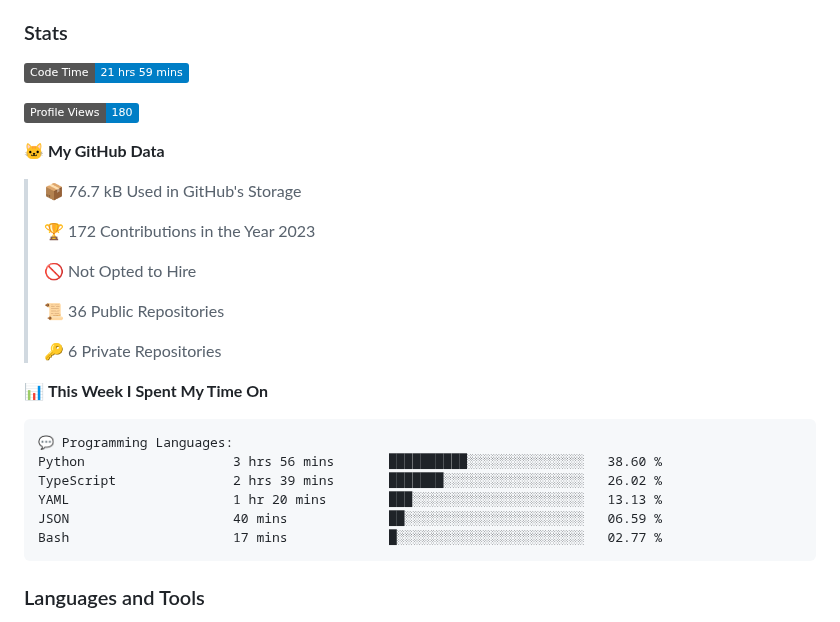
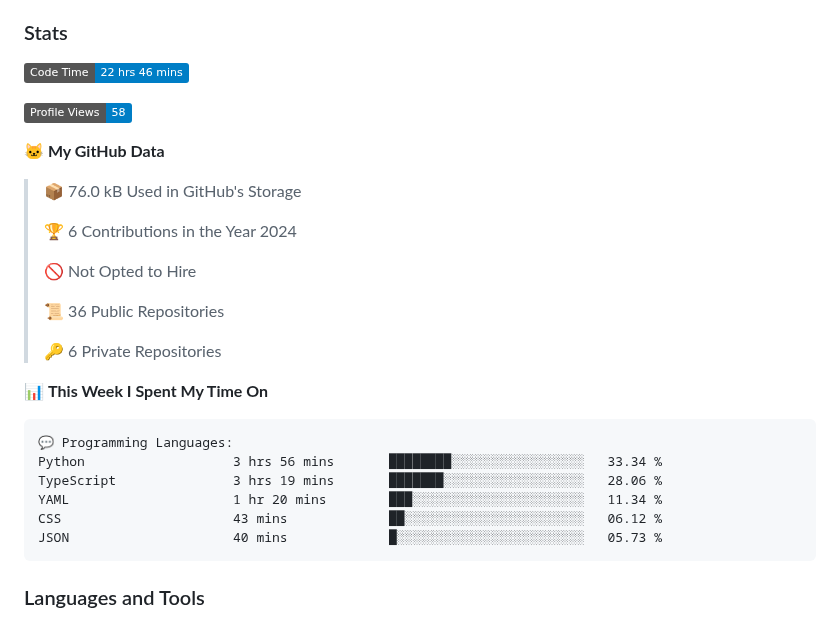
Before and after one commit to DevArtech/devartech, a Markdown page: README.md, the part around the change. GitHub-like rendering; badges without logos.

Commit message:
Updated with Dev Metrics

````diff
--- a/README.md
+++ b/README.md
@@ -10,15 +10,15 @@
 
 ### Stats
 <!--START_SECTION:waka-->
-![Code Time](http://img.shields.io/badge/Code%20Time-21%20hrs%2059%20mins-blue)
+![Code Time](http://img.shields.io/badge/Code%20Time-22%20hrs%2046%20mins-blue)
 
-![Profile Views](http://img.shields.io/badge/Profile%20Views-180-blue)
+![Profile Views](http://img.shields.io/badge/Profile%20Views-58-blue)
 
 **🐱 My GitHub Data**
 
-> 📦 76.7 kB Used in GitHub's Storage
+> 📦 76.0 kB Used in GitHub's Storage
  >
-> 🏆 172 Contributions in the Year 2023
+> 🏆 6 Contributions in the Year 2024
  >
 > 🚫 Not Opted to Hire
  >
@@ -30,11 +30,11 @@
 
 ```text
 💬 Programming Languages:
-Python                   3 hrs 56 mins       ██████████░░░░░░░░░░░░░░░   38.60 %
-TypeScript               2 hrs 39 mins       ███████░░░░░░░░░░░░░░░░░░   26.02 %
-YAML                     1 hr 20 mins        ███░░░░░░░░░░░░░░░░░░░░░░   13.13 %
-JSON                     40 mins             ██░░░░░░░░░░░░░░░░░░░░░░░   06.59 %
-Bash                     17 mins             █░░░░░░░░░░░░░░░░░░░░░░░░   02.77 %
+Python                   3 hrs 56 mins       ████████░░░░░░░░░░░░░░░░░   33.34 %
+TypeScript               3 hrs 19 mins       ███████░░░░░░░░░░░░░░░░░░   28.06 %
+YAML                     1 hr 20 mins        ███░░░░░░░░░░░░░░░░░░░░░░   11.34 %
+CSS                      43 mins             ██░░░░░░░░░░░░░░░░░░░░░░░   06.12 %
+JSON                     40 mins             █░░░░░░░░░░░░░░░░░░░░░░░░   05.73 %
 ```
 
 
````
